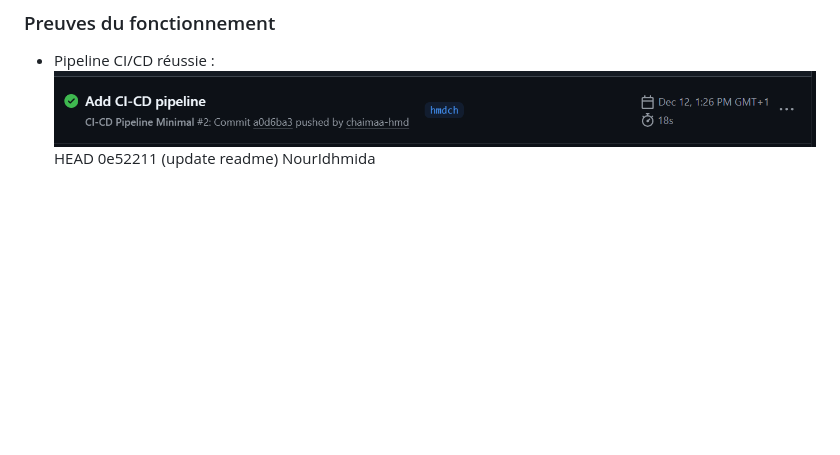
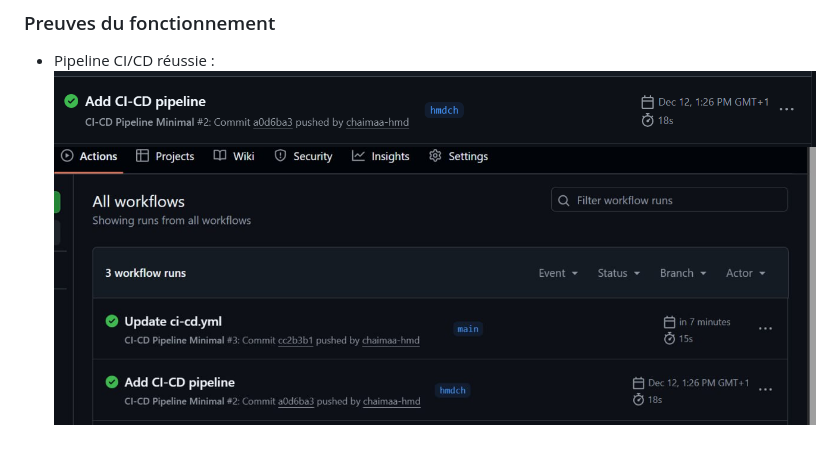
Before and after one commit to Chaima-djd/Devops_project, a Markdown page: README.md, the part around the change. Rendered like a GitHub page; pictures changed too: screenshots/capturepipeline.png (added); blank space fills up the shorter version.

Commit message:
ajouter screenshot dans readme

```diff
--- a/README.md
+++ b/README.md
@@ -14,6 +14,4 @@
 ### Preuves du fonctionnement
 - Pipeline CI/CD réussie :
 ![pipeline](./screenshots/pipeline.png)
-HEAD
- 0e52211 (update readme)
-NourIdhmida
+![pipelineCI/CD](./screenshots/capturepipeline.png)
```
